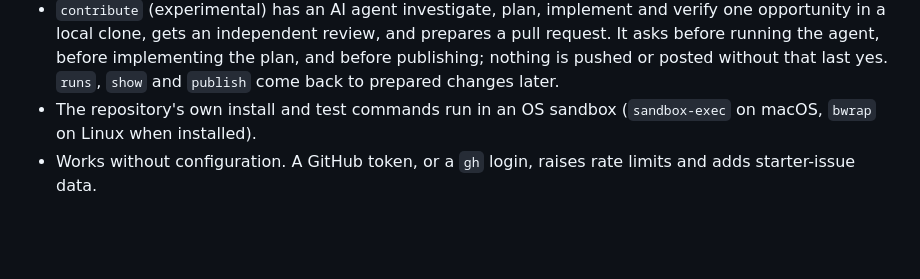
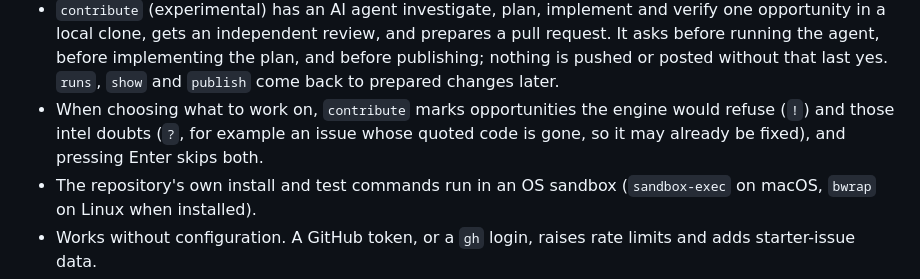
Before and after one commit to anandkaranubc/gitgoblin, a Markdown page: CHANGELOG.md, the part around the change. Drawn GitHub-style; blank space fills up the shorter version.

Commit message:
docs: note the picker's doubt marker in the changelog

```diff
--- a/CHANGELOG.md
+++ b/CHANGELOG.md
@@ -21,6 +21,9 @@ The first release of the `gitgoblin` command.
   opportunity in a local clone, gets an independent review, and prepares a pull request. It asks
   before running the agent, before implementing the plan, and before publishing; nothing is pushed
   or posted without that last yes. `runs`, `show` and `publish` come back to prepared changes later.
+- When choosing what to work on, `contribute` marks opportunities the engine would refuse (`!`) and
+  those intel doubts (`?`, for example an issue whose quoted code is gone, so it may already be
+  fixed), and pressing Enter skips both.
 - The repository's own install and test commands run in an OS sandbox (`sandbox-exec` on macOS,
   `bwrap` on Linux when installed).
 - Works without configuration. A GitHub token, or a `gh` login, raises rate limits and adds
```
